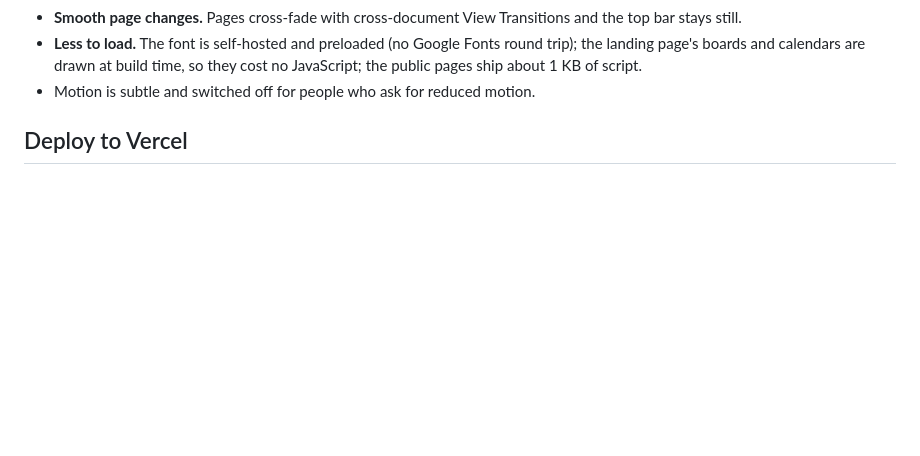
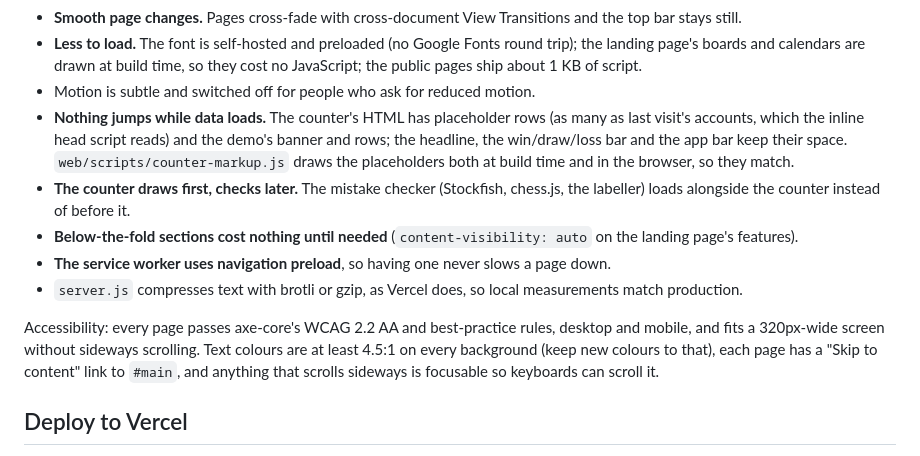
Before and after one commit to shaxzodeshonov/shohmot, a Markdown page: README.md, the part around the change. GitHub-like rendering; blank space fills up the shorter version.

Commit message:
README: what keeps the site fast and accessible
Co-Authored-By: Claude Opus 5.5 <noreply@anthropic.com>
Claude-Session: https://claude.ai/code/session_01X1VwGuZFVQAxjmA6cmUEV3

```diff
--- a/README.md
+++ b/README.md
@@ -25,6 +25,13 @@ What makes it quick:
 - **Smooth page changes.** Pages cross-fade with cross-document View Transitions and the top bar stays still.
 - **Less to load.** The font is self-hosted and preloaded (no Google Fonts round trip); the landing page's boards and calendars are drawn at build time, so they cost no JavaScript; the public pages ship about 1 KB of script.
 - Motion is subtle and switched off for people who ask for reduced motion.
+- **Nothing jumps while data loads.** The counter's HTML has placeholder rows (as many as last visit's accounts, which the inline head script reads) and the demo's banner and rows; the headline, the win/draw/loss bar and the app bar keep their space. `web/scripts/counter-markup.js` draws the placeholders both at build time and in the browser, so they match.
+- **The counter draws first, checks later.** The mistake checker (Stockfish, chess.js, the labeller) loads alongside the counter instead of before it.
+- **Below-the-fold sections cost nothing until needed** (`content-visibility: auto` on the landing page's features).
+- **The service worker uses navigation preload**, so having one never slows a page down.
+- `server.js` compresses text with brotli or gzip, as Vercel does, so local measurements match production.
+
+Accessibility: every page passes axe-core's WCAG 2.2 AA and best-practice rules, desktop and mobile, and fits a 320px-wide screen without sideways scrolling. Text colours are at least 4.5:1 on every background (keep new colours to that), each page has a "Skip to content" link to `#main`, and anything that scrolls sideways is focusable so keyboards can scroll it.
 
 ## Deploy to Vercel
 
```
